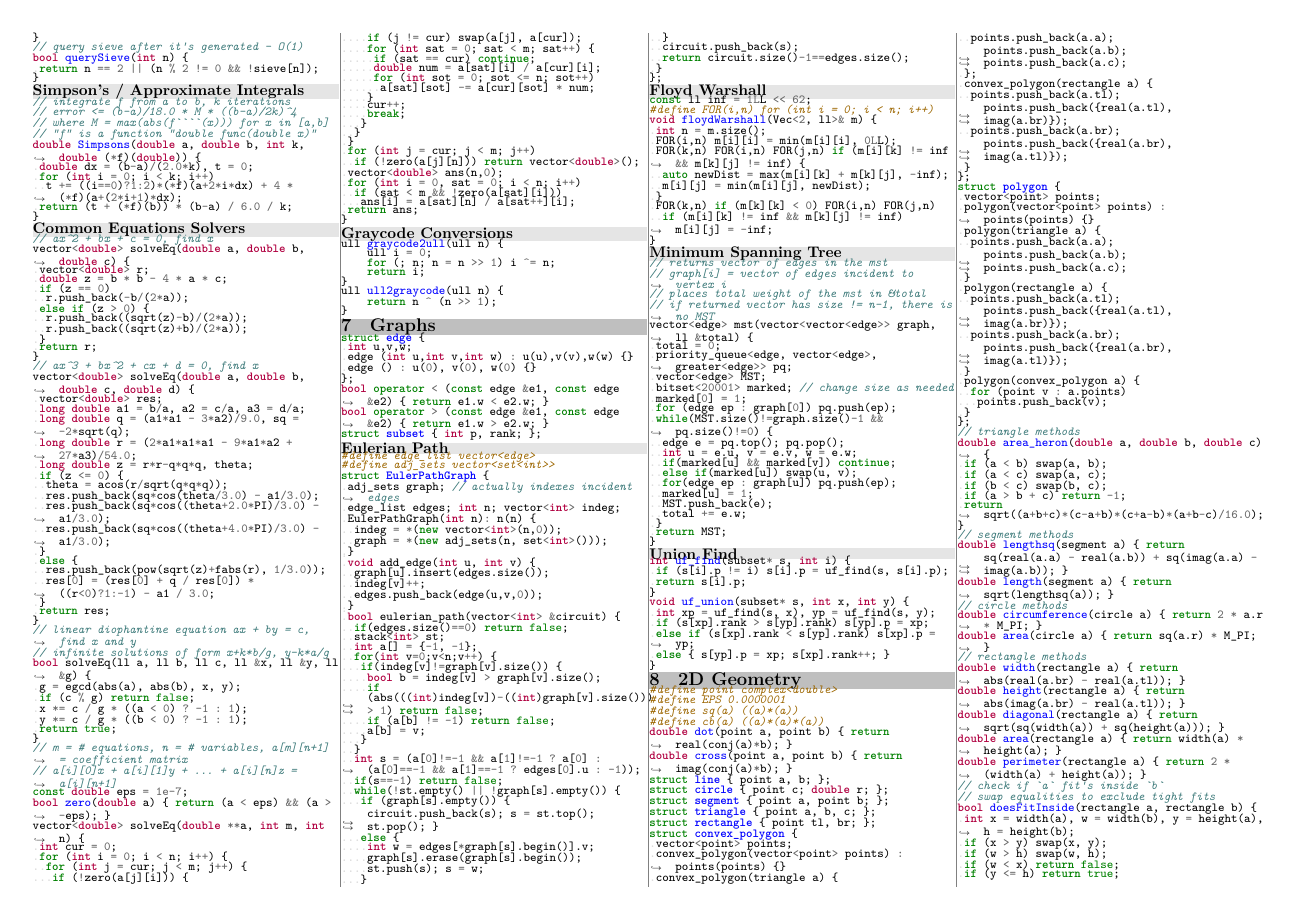
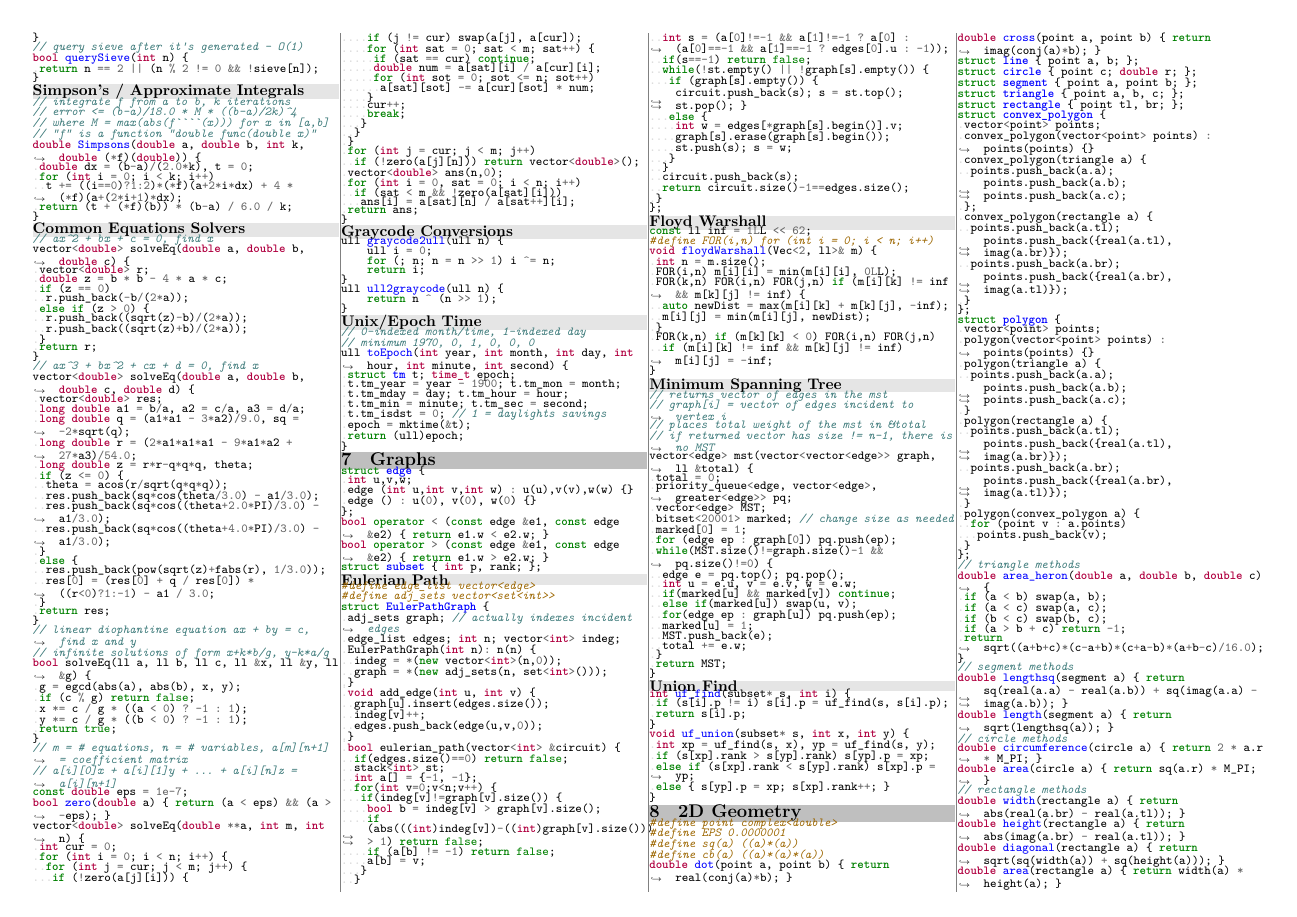
Before and after one commit to UPEISMCSCCC/Code, a LaTeX document (notebook/notebook.tex): page 4 of 5. Compiled offline with XeLaTeX.

Commit message:
added unix/epoch time to notebook

```diff
--- a/notebook/notebook.tex
+++ b/notebook/notebook.tex
@@ -192,6 +192,8 @@
 \inputcpp{../snippets/math/solve_equations.cpp}
 \bgsubsection{Graycode Conversions}
 \inputcpp{../snippets/math/graycode.cpp}
+\bgsubsection{Unix/Epoch Time}
+\inputcpp{../snippets/math/unix_time.cpp}
 
 \bgsection{Graphs}
 \inputcpp{../snippets/graph/basics.cpp}
```
Also changed, not shown: notebook/notebook.pdf.
